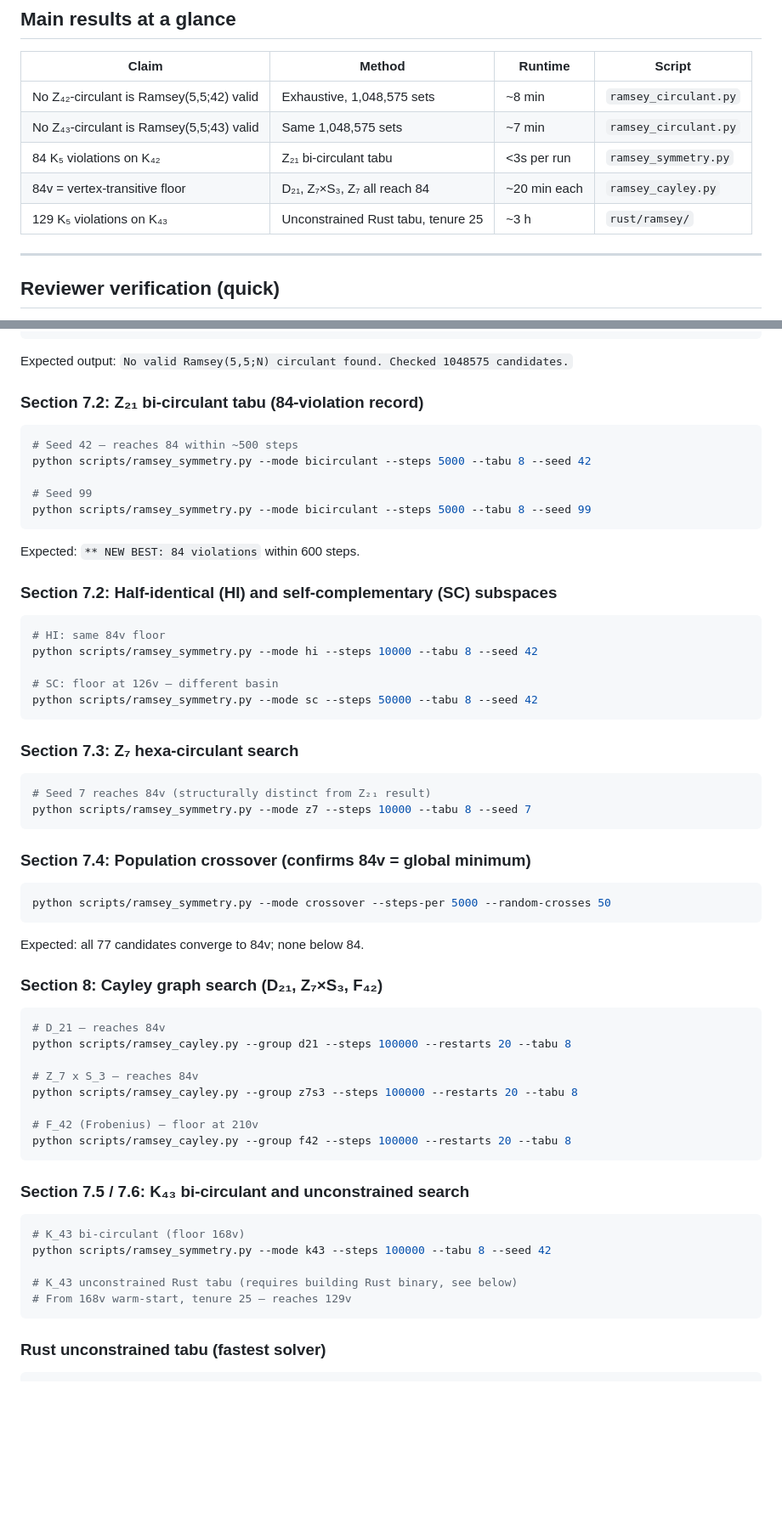
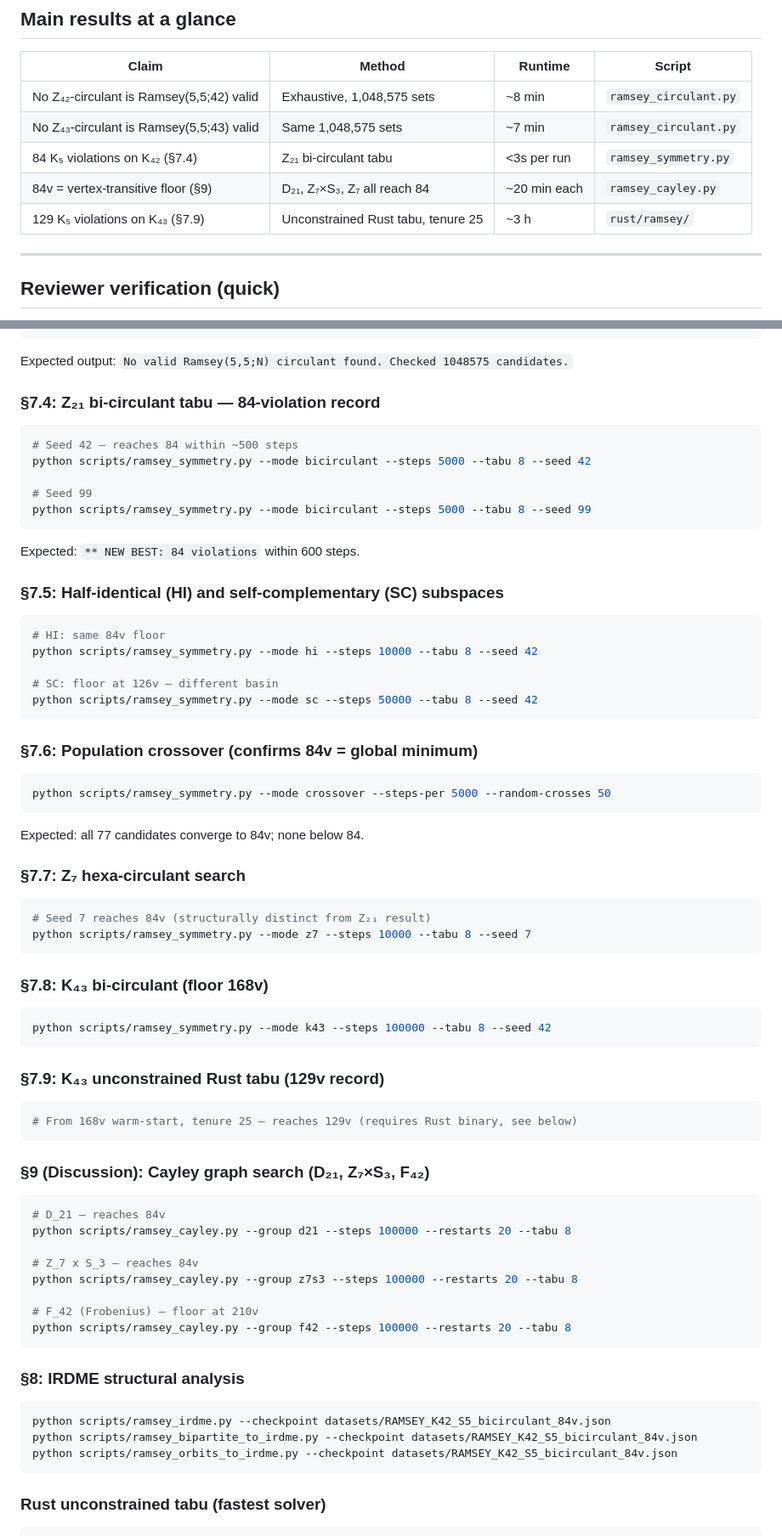
Before and after one commit to vladi160/ramsey, a Markdown page: README.md, 2 parts joined by grey strips. Shown: that part at 85% size. GitHub-like rendering; blank space fills up the shorter version.

Commit message:
README: fix section numbers to match PDF (§7.4 bi-circulant, §7.7 Z7, §7.8-7.9 K43, §8 IRDME, §9 Cayley)

````diff
--- a/README.md
+++ b/README.md
@@ -15,9 +15,9 @@ Code and data accompanying the paper:
 |---|---|---|---|
 | No Z₄₂-circulant is Ramsey(5,5;42) valid | Exhaustive, 1,048,575 sets | ~8 min | `ramsey_circulant.py` |
 | No Z₄₃-circulant is Ramsey(5,5;43) valid | Same 1,048,575 sets | ~7 min | `ramsey_circulant.py` |
-| 84 K₅ violations on K₄₂ | Z₂₁ bi-circulant tabu | <3s per run | `ramsey_symmetry.py` |
-| 84v = vertex-transitive floor | D₂₁, Z₇×S₃, Z₇ all reach 84 | ~20 min each | `ramsey_cayley.py` |
-| 129 K₅ violations on K₄₃ | Unconstrained Rust tabu, tenure 25 | ~3 h | `rust/ramsey/` |
+| 84 K₅ violations on K₄₂ (§7.4) | Z₂₁ bi-circulant tabu | <3s per run | `ramsey_symmetry.py` |
+| 84v = vertex-transitive floor (§9) | D₂₁, Z₇×S₃, Z₇ all reach 84 | ~20 min each | `ramsey_cayley.py` |
+| 129 K₅ violations on K₄₃ (§7.9) | Unconstrained Rust tabu, tenure 25 | ~3 h | `rust/ramsey/` |
 
 ---
 
@@ -64,7 +64,7 @@ python scripts/ramsey_circulant.py --n 43 --s 5
 
 Expected output: `No valid Ramsey(5,5;N) circulant found. Checked 1048575 candidates.`
 
-### Section 7.2: Z₂₁ bi-circulant tabu (84-violation record)
+### §7.4: Z₂₁ bi-circulant tabu — 84-violation record
 
 ```bash
 # Seed 42 — reaches 84 within ~500 steps
@@ -76,7 +76,7 @@ python scripts/ramsey_symmetry.py --mode bicirculant --steps 5000 --tabu 8 --see
 
 Expected: `** NEW BEST: 84 violations` within 600 steps.
 
-### Section 7.2: Half-identical (HI) and self-complementary (SC) subspaces
+### §7.5: Half-identical (HI) and self-complementary (SC) subspaces
 
 ```bash
 # HI: same 84v floor
@@ -86,14 +86,7 @@ python scripts/ramsey_symmetry.py --mode hi --steps 10000 --tabu 8 --seed 42
 python scripts/ramsey_symmetry.py --mode sc --steps 50000 --tabu 8 --seed 42
 ```
 
-### Section 7.3: Z₇ hexa-circulant search
-
-```bash
-# Seed 7 reaches 84v (structurally distinct from Z₂₁ result)
-python scripts/ramsey_symmetry.py --mode z7 --steps 10000 --tabu 8 --seed 7
-```
-
-### Section 7.4: Population crossover (confirms 84v = global minimum)
+### §7.6: Population crossover (confirms 84v = global minimum)
 
 ```bash
 python scripts/ramsey_symmetry.py --mode crossover --steps-per 5000 --random-crosses 50
@@ -101,7 +94,26 @@ python scripts/ramsey_symmetry.py --mode crossover --steps-per 5000 --random-cro
 
 Expected: all 77 candidates converge to 84v; none below 84.
 
-### Section 8: Cayley graph search (D₂₁, Z₇×S₃, F₄₂)
+### §7.7: Z₇ hexa-circulant search
+
+```bash
+# Seed 7 reaches 84v (structurally distinct from Z₂₁ result)
+python scripts/ramsey_symmetry.py --mode z7 --steps 10000 --tabu 8 --seed 7
+```
+
+### §7.8: K₄₃ bi-circulant (floor 168v)
+
+```bash
+python scripts/ramsey_symmetry.py --mode k43 --steps 100000 --tabu 8 --seed 42
+```
+
+### §7.9: K₄₃ unconstrained Rust tabu (129v record)
+
+```bash
+# From 168v warm-start, tenure 25 — reaches 129v (requires Rust binary, see below)
+```
+
+### §9 (Discussion): Cayley graph search (D₂₁, Z₇×S₃, F₄₂)
 
 ```bash
 # D_21 — reaches 84v
@@ -114,14 +126,12 @@ python scripts/ramsey_cayley.py --group z7s3 --steps 100000 --restarts 20 --tabu
 python scripts/ramsey_cayley.py --group f42 --steps 100000 --restarts 20 --tabu 8
 ```
 
-### Section 7.5 / 7.6: K₄₃ bi-circulant and unconstrained search
+### §8: IRDME structural analysis
 
 ```bash
-# K_43 bi-circulant (floor 168v)
-python scripts/ramsey_symmetry.py --mode k43 --steps 100000 --tabu 8 --seed 42
-
-# K_43 unconstrained Rust tabu (requires building Rust binary, see below)
-# From 168v warm-start, tenure 25 — reaches 129v
+python scripts/ramsey_irdme.py --checkpoint datasets/RAMSEY_K42_S5_bicirculant_84v.json
+python scripts/ramsey_bipartite_to_irdme.py --checkpoint datasets/RAMSEY_K42_S5_bicirculant_84v.json
+python scripts/ramsey_orbits_to_irdme.py --checkpoint datasets/RAMSEY_K42_S5_bicirculant_84v.json
 ```
 
 ### Rust unconstrained tabu (fastest solver)
````
